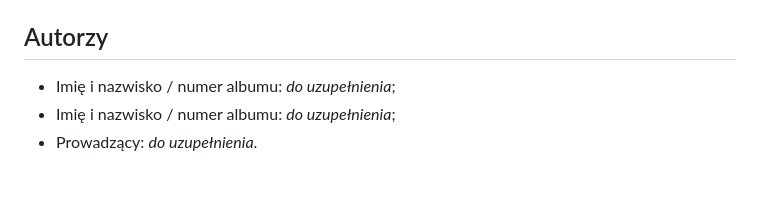
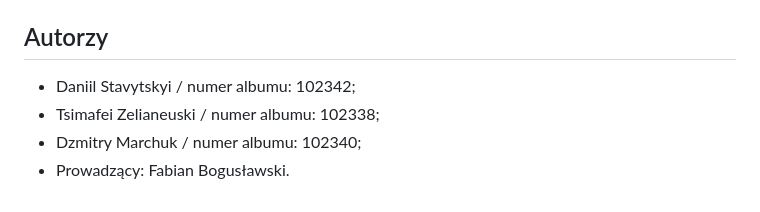
Before and after one commit to Inmakii/farmer-app, a Markdown page: README.md, the part around the change. Drawn GitHub-style.

Commit message:
Uzupełnienie informacji o autorach

```diff
--- a/README.md
+++ b/README.md
@@ -173,6 +173,7 @@ Przed scaleniem uruchom pełne testy, `git diff --check` i sprawdź konflikty. `
 
 ## Autorzy
 
-- Imię i nazwisko / numer albumu: _do uzupełnienia_;
-- Imię i nazwisko / numer albumu: _do uzupełnienia_;
-- Prowadzący: _do uzupełnienia_.
+- Daniil Stavytskyi / numer albumu: 102342;
+- Tsimafei Zelianeuski / numer albumu: 102338;
+- Dzmitry Marchuk / numer albumu: 102340;
+- Prowadzący: Fabian Bogusławski.
```
